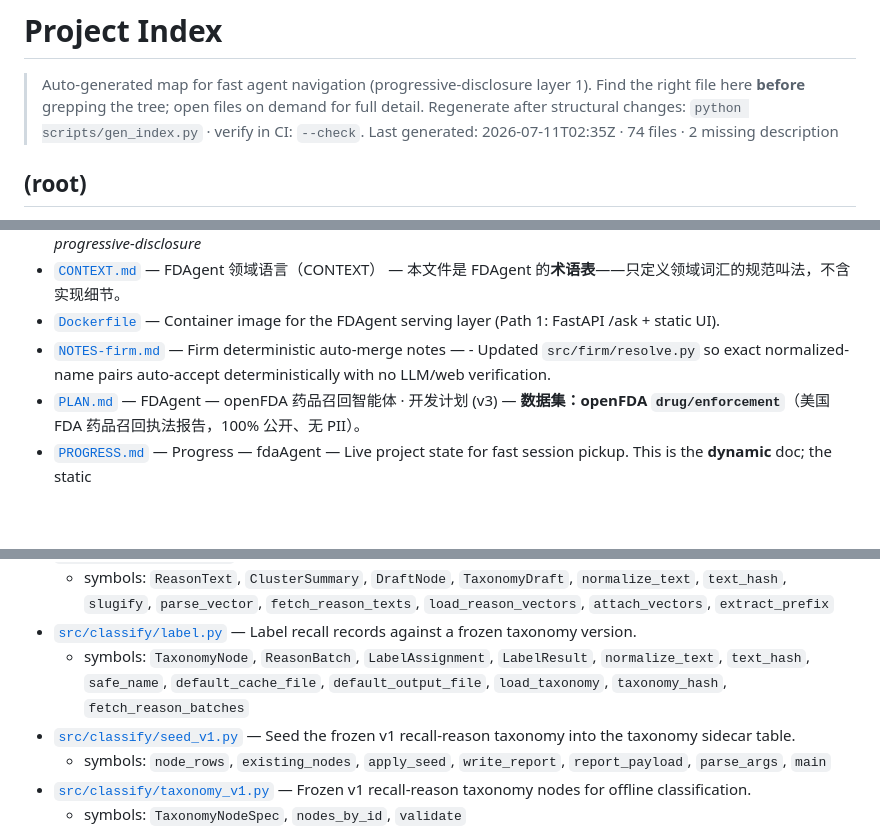
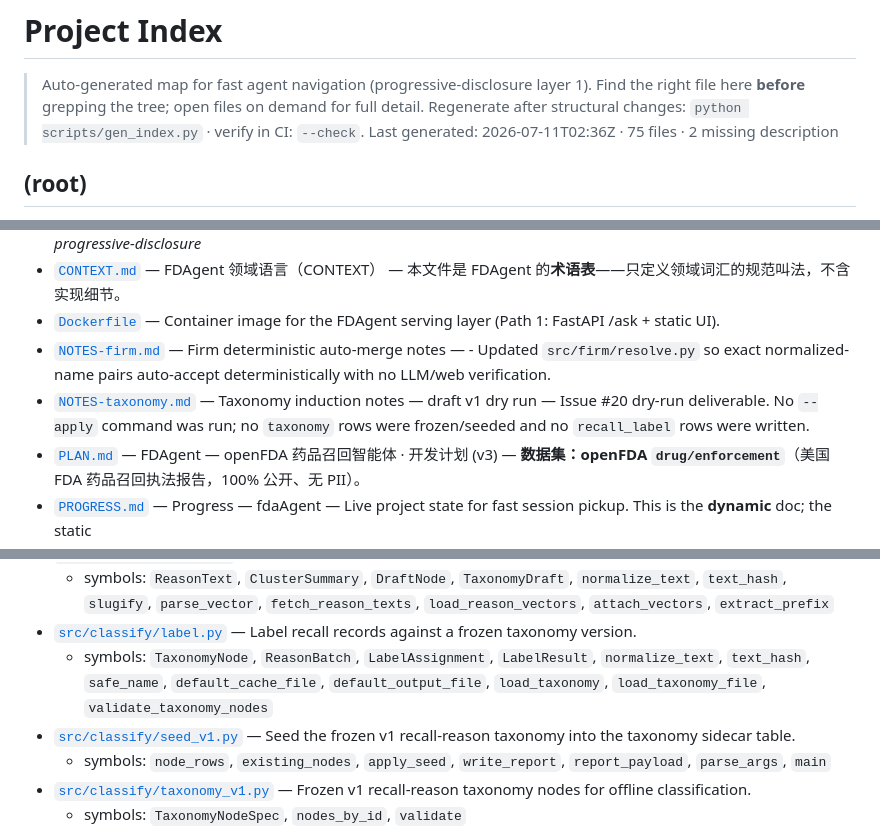
Before and after one commit to Wmx-5Percent/FDAgent, a Markdown page: PROJECT_INDEX.md, 3 parts joined by grey strips. GitHub-like rendering; blank space fills up the shorter version.

Commit message:
chore: regenerate project index after taxonomy merge
Co-authored-by: Copilot <223556219+Copilot@users.noreply.github.com>

```diff
--- a/PROJECT_INDEX.md
+++ b/PROJECT_INDEX.md
@@ -4,7 +4,7 @@
 > Auto-generated map for fast agent navigation (progressive-disclosure layer 1).
 > Find the right file here **before** grepping the tree; open files on demand for full detail.
 > Regenerate after structural changes: `python scripts/gen_index.py` · verify in CI: `--check`.
-> Last generated: 2026-07-11T02:35Z · 74 files · 2 missing description
+> Last generated: 2026-07-11T02:36Z · 75 files · 2 missing description
 
 ## (root)
 - [`.dockerignore`](.dockerignore) — Keep the build context small and secrets/artifacts OUT of the image.
@@ -14,6 +14,7 @@
 - [`CONTEXT.md`](CONTEXT.md) — FDAgent 领域语言（CONTEXT） — 本文件是 FDAgent 的**术语表**——只定义领域词汇的规范叫法，不含实现细节。
 - [`Dockerfile`](Dockerfile) — Container image for the FDAgent serving layer (Path 1: FastAPI /ask + static UI).
 - [`NOTES-firm.md`](NOTES-firm.md) — Firm deterministic auto-merge notes — - Updated `src/firm/resolve.py` so exact normalized-name pairs auto-accept deterministically with no LLM/web verification.
+- [`NOTES-taxonomy.md`](NOTES-taxonomy.md) — Taxonomy induction notes — draft v1 dry run — Issue #20 dry-run deliverable. No `--apply` command was run; no `taxonomy` rows were frozen/seeded and no `recall_label` rows were written.
 - [`PLAN.md`](PLAN.md) — FDAgent — openFDA 药品召回智能体 · 开发计划 (v3) — **数据集：openFDA `drug/enforcement`**（美国 FDA 药品召回执法报告，100% 公开、无 PII）。
 - [`PROGRESS.md`](PROGRESS.md) — Progress — fdaAgent — Live project state for fast session pickup. This is the **dynamic** doc; the static
 - [`PROJECT_INDEX.md`](PROJECT_INDEX.md) — Auto-generated repository map (this file).
@@ -88,7 +89,7 @@
 - [`src/classify/induce.py`](src/classify/induce.py) — Induce a draft recall-reason taxonomy from distinct reason_for_recall text.
   - symbols: `ReasonText`, `ClusterSummary`, `DraftNode`, `TaxonomyDraft`, `normalize_text`, `text_hash`, `slugify`, `parse_vector`, `fetch_reason_texts`, `load_reason_vectors`, `attach_vectors`, `extract_prefix`
 - [`src/classify/label.py`](src/classify/label.py) — Label recall records against a frozen taxonomy version.
-  - symbols: `TaxonomyNode`, `ReasonBatch`, `LabelAssignment`, `LabelResult`, `normalize_text`, `text_hash`, `safe_name`, `default_cache_file`, `default_output_file`, `load_taxonomy`, `taxonomy_hash`, `fetch_reason_batches`
+  - symbols: `TaxonomyNode`, `ReasonBatch`, `LabelAssignment`, `LabelResult`, `normalize_text`, `text_hash`, `safe_name`, `default_cache_file`, `default_output_file`, `load_taxonomy`, `load_taxonomy_file`, `validate_taxonomy_nodes`
 - [`src/classify/seed_v1.py`](src/classify/seed_v1.py) — Seed the frozen v1 recall-reason taxonomy into the taxonomy sidecar table.
   - symbols: `node_rows`, `existing_nodes`, `apply_seed`, `write_report`, `report_payload`, `parse_args`, `main`
 - [`src/classify/taxonomy_v1.py`](src/classify/taxonomy_v1.py) — Frozen v1 recall-reason taxonomy nodes for offline classification.
```
